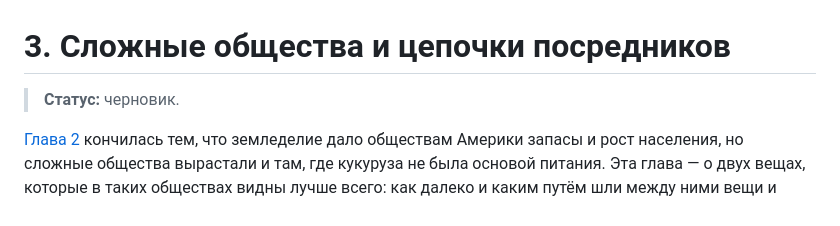
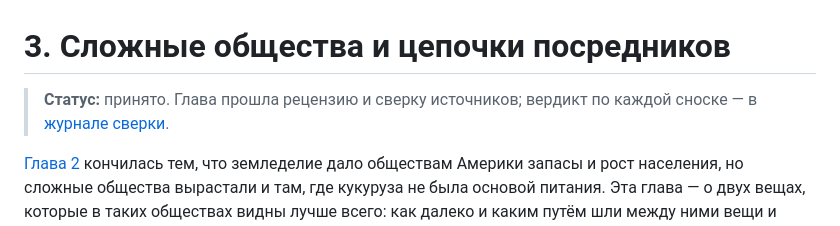
Before and after one commit to WesAIX/abya-yala, a Markdown page: chapters/03-slozhnye-obshchestva.md, the part around the change. GitHub-like rendering.

Commit message:
Глава 3 принята владельцем и публикуется на сайте
Co-Authored-By: Claude Opus 5.5 (1M context) <noreply@anthropic.com>
Claude-Session: https://claude.ai/code/session_01V3Kqf8kfHqBG8KpqnmqJ8d

```diff
--- a/chapters/03-slozhnye-obshchestva.md
+++ b/chapters/03-slozhnye-obshchestva.md
@@ -1,6 +1,7 @@
 # 3. Сложные общества и цепочки посредников
 
-> **Статус:** черновик.
+> **Статус:** принято. Глава прошла рецензию и сверку источников; вердикт по
+> каждой сноске — в [журнале сверки](../sources/audits/03-slozhnye-obshchestva.json).
 
 [Глава 2](02-zemledelie.md) кончилась тем, что земледелие дало обществам
 Америки запасы и рост населения, но сложные общества вырастали и там, где
```
Also changed, not shown: chapters/README.md (+1 -1 lines).
